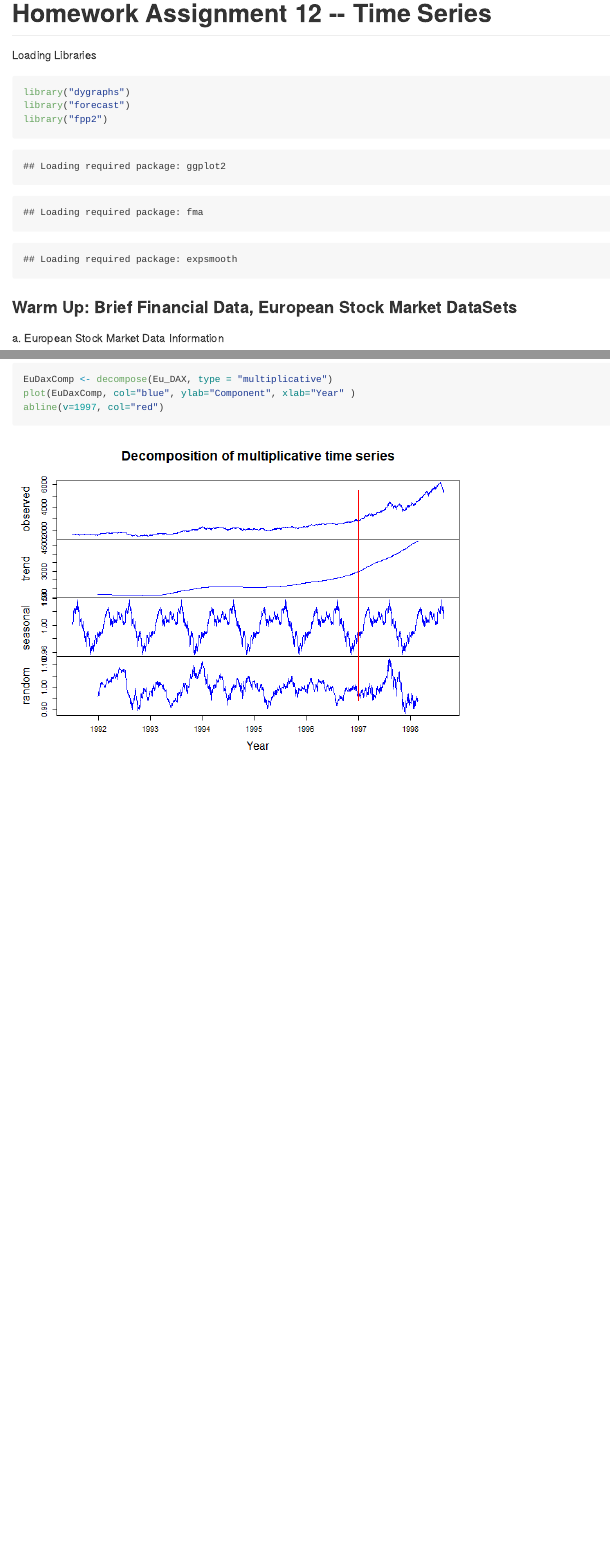
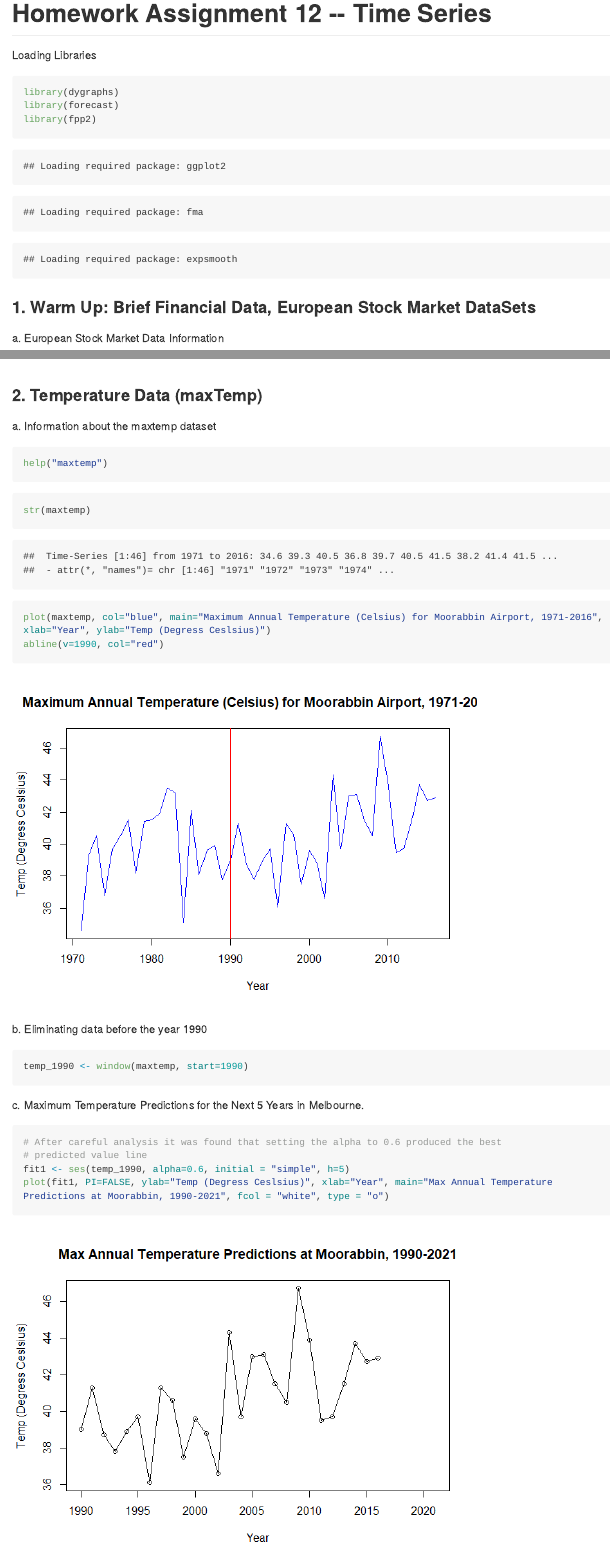
Before and after one commit to rhart211/DS6306_HW, an R Markdown document (HW12/HartRichard_DS6306_HW12.Rmd): the page in a window 1100 px wide, from its top, and a second part further down, joined at a grey line. The pictures show the output file HW12/HartRichard_DS6306_HW12.md that the author committed with the source, drawn offline in the style of GitHub; long lines of code are wrapped.

Commit message:
Part B partially completed

````diff
--- a/HW12/HartRichard_DS6306_HW12.Rmd
+++ b/HW12/HartRichard_DS6306_HW12.Rmd
@@ -11,12 +11,12 @@ output:
 
 Loading Libraries
 ```{r, echo=TRUE, warning=FALSE}
-library("dygraphs")
-library("forecast")
-library("fpp2")
+library(dygraphs)
+library(forecast)
+library(fpp2)
 ```
 
-### Warm Up: Brief Financial Data, European Stock Market DataSets
+### 1. Warm Up: Brief Financial Data, European Stock Market DataSets
 
 a. European Stock Market Data Information
 ```{r, eval=FALSE, echo=TRUE}
@@ -44,3 +44,31 @@ EuDaxComp <- decompose(Eu_DAX, type = "multiplicative")
 plot(EuDaxComp, col="blue", ylab="Component", xlab="Year" )
 abline(v=1997, col="red")
 ```
+
+
+### 2. Temperature Data (maxTemp)
+
+a. Information about the maxtemp dataset
+```{r, eval=FALSE, echo=TRUE}
+help("maxtemp")
+```
+
+```{r, echo=TRUE}
+str(maxtemp)
+plot(maxtemp, col="blue", main="Maximum Annual Temperature (Celsius) for Moorabbin Airport, 1971-2016", xlab="Year", ylab="Temp (Degress Ceslsius)")
+abline(v=1990, col="red")
+```
+
+
+b. Eliminating data before the year 1990
+```{r, echo=TRUE}
+temp_1990 <- window(maxtemp, start=1990)
+```
+
+c. Maximum Temperature Predictions for the Next 5 Years in Melbourne.
+```{r, echo=TRUE}
+# After careful analysis it was found that setting the alpha to 0.6 produced the best
+# predicted value line
+fit1 <- ses(temp_1990, alpha=0.6, initial = "simple", h=5)
+plot(fit1, PI=FALSE, ylab="Temp (Degress Ceslsius)", xlab="Year", main="Max Annual Temperature Predictions at Moorabbin, 1990-2021", fcol = "white", type = "o")
+```
````
Also changed, not shown: HW12/HartRichard_DS6306_HW12.html, HW12/HartRichard_DS6306_HW12.md, HW12/HartRichard_DS6306_HW12_files/figure-html/unnamed-chunk-10-1.png (added), HW12/HartRichard_DS6306_HW12_files/figure-html/unnamed-chunk-8-1.png (added).
